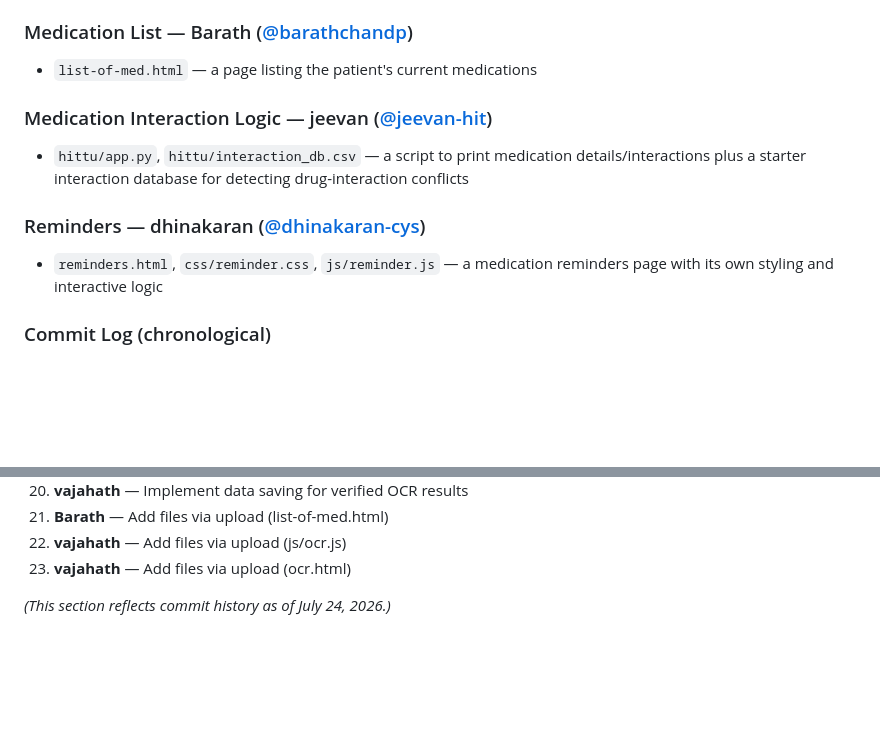
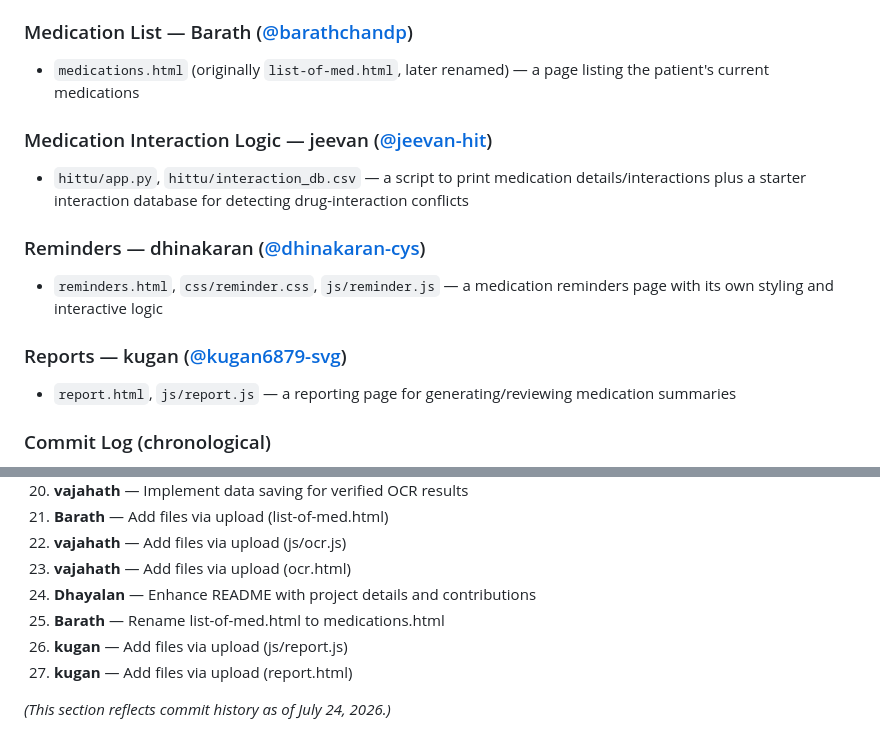
Before and after one commit to iTheoKL/MedBridge, a Markdown page: README.md, 2 parts joined by grey strips. Rendered like a GitHub page; blank space fills up the shorter version.

```diff
--- a/README.md
+++ b/README.md
@@ -25,13 +25,16 @@ The project started as a static frontend concept and has since grown into a work
 - Extended `backend/app.py` to save verified OCR results
 
 ### Medication List — Barath ([@barathchandp](https://github.com/barathchandp))
-- `list-of-med.html` — a page listing the patient's current medications
+- `medications.html` (originally `list-of-med.html`, later renamed) — a page listing the patient's current medications
 
 ### Medication Interaction Logic — jeevan ([@jeevan-hit](https://github.com/jeevan-hit))
 - `hittu/app.py`, `hittu/interaction_db.csv` — a script to print medication details/interactions plus a starter interaction database for detecting drug-interaction conflicts
 
 ### Reminders — dhinakaran ([@dhinakaran-cys](https://github.com/dhinakaran-cys))
 - `reminders.html`, `css/reminder.css`, `js/reminder.js` — a medication reminders page with its own styling and interactive logic
+
+### Reports — kugan ([@kugan6879-svg](https://github.com/kugan6879-svg))
+- `report.html`, `js/report.js` — a reporting page for generating/reviewing medication summaries
 
 ### Commit Log (chronological)
 1. **Dhayalan** — Initial commit
@@ -57,5 +60,9 @@ The project started as a static frontend concept and has since grown into a work
 21. **Barath** — Add files via upload (list-of-med.html)
 22. **vajahath** — Add files via upload (js/ocr.js)
 23. **vajahath** — Add files via upload (ocr.html)
+24. **Dhayalan** — Enhance README with project details and contributions
+25. **Barath** — Rename list-of-med.html to medications.html
+26. **kugan** — Add files via upload (js/report.js)
+27. **kugan** — Add files via upload (report.html)
 
 *(This section reflects commit history as of July 24, 2026.)*
```
